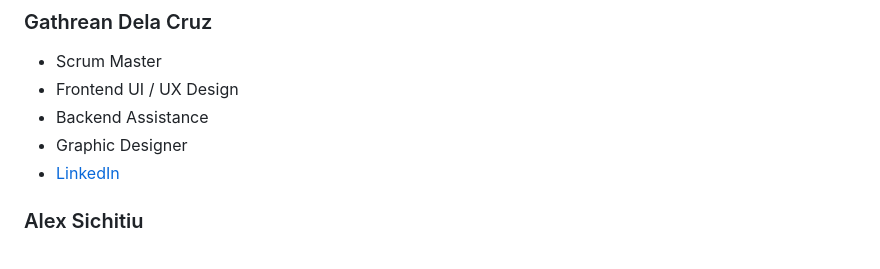
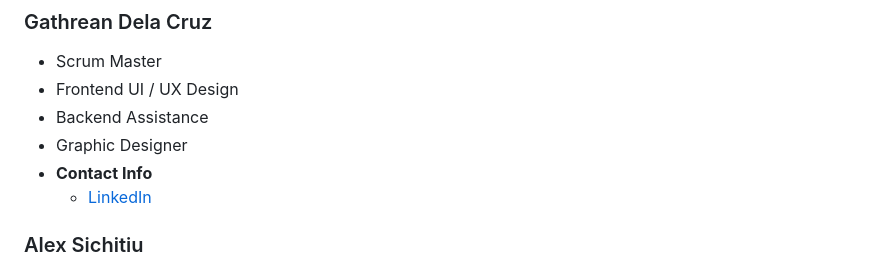
Before and after one commit to gathrean/OrcaSwipe, a Markdown page: README.md, the part around the change. Rendered like a GitHub page.

```diff
--- a/README.md
+++ b/README.md
@@ -37,7 +37,8 @@
 - Frontend UI / UX Design
 - Backend Assistance
 - Graphic Designer
-- [LinkedIn](https://www.linkedin.com/in/gathrean/)
+- <b> Contact Info </b>
+  - [LinkedIn](https://www.linkedin.com/in/gathrean/)
 
 ### Alex Sichitiu
 
```
